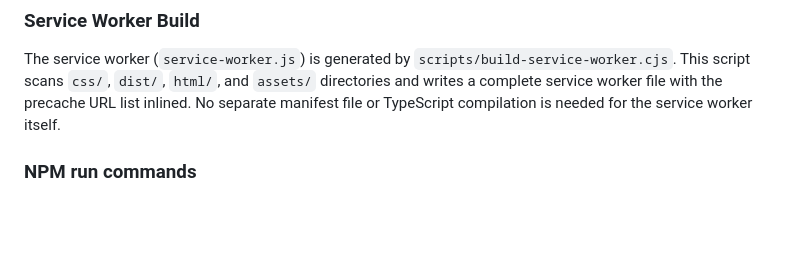
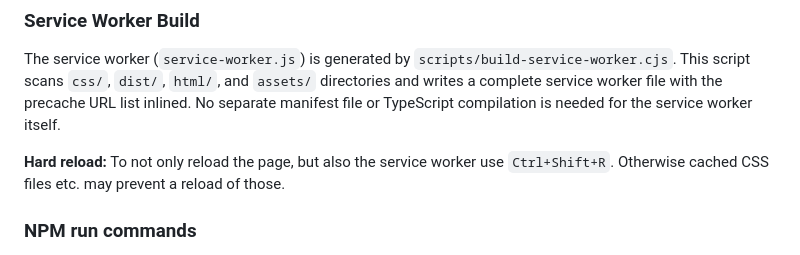
Before and after one commit to Purogurama-kun/3-match-browsergame, a Markdown page: README.md, the part around the change. Rendered like a GitHub page; blank space fills up the shorter version.

```diff
--- a/README.md
+++ b/README.md
@@ -56,6 +56,8 @@ The PHP server exposes `backend/progress.php`, which persists user progress to `
 ### Service Worker Build
 
 The service worker (`service-worker.js`) is generated by `scripts/build-service-worker.cjs`. This script scans `css/`, `dist/`, `html/`, and `assets/` directories and writes a complete service worker file with the precache URL list inlined. No separate manifest file or TypeScript compilation is needed for the service worker itself.
+
+**Hard reload:** To not only reload the page, but also the service worker use `Ctrl+Shift+R`. Otherwise cached CSS files etc. may prevent a reload of those.
 
 ### NPM run commands
 
```
